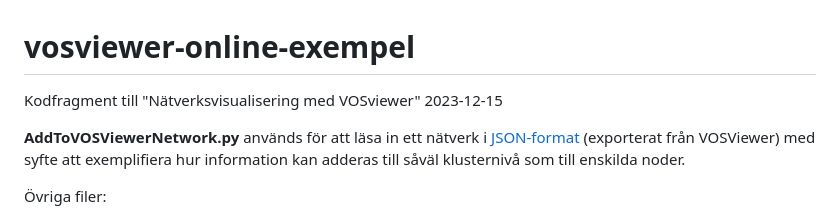
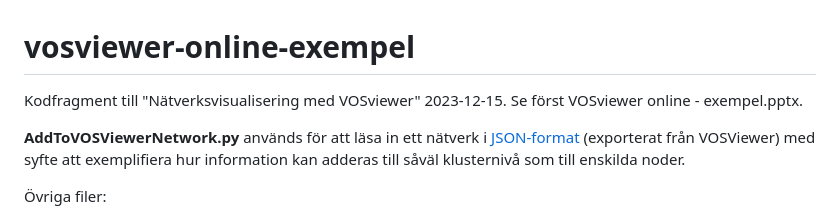
Before and after one commit to SUHF-s-arbetsgrupp-for-bibliometri/vosviewer-online-exempel, a Markdown page: README.md, the part around the change. Rendered like a GitHub page.

```diff
--- a/README.md
+++ b/README.md
@@ -1,5 +1,5 @@
 # vosviewer-online-exempel
-Kodfragment till "Nätverksvisualisering med VOSviewer" 2023-12-15
+Kodfragment till "Nätverksvisualisering med VOSviewer" 2023-12-15. Se först VOSviewer online - exempel.pptx.
 <p>
 <b>AddToVOSViewerNetwork.py</b> används för att läsa in ett nätverk i <a href="https://app.vosviewer.com/docs/file-types/json-file-type">JSON-format</a> (exporterat från VOSViewer) med syfte att exemplifiera hur information kan adderas till såväl klusternivå som till enskilda noder.
 </p>
```
